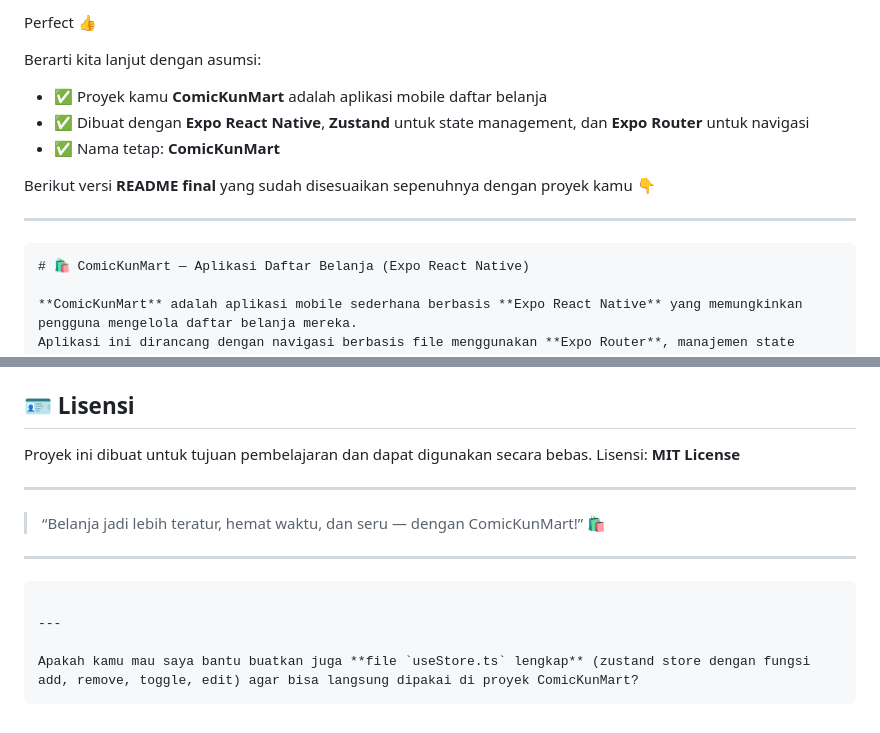
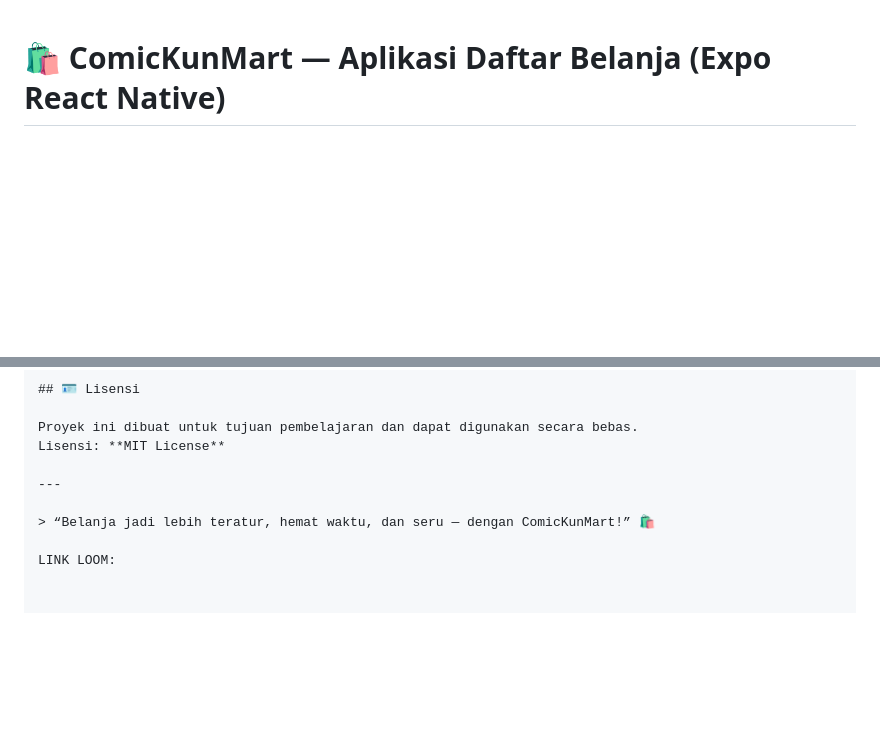
Before and after one commit to yogakun01/ComicKunMart, a Markdown page: README.md, 2 parts joined by grey strips. Rendered like a GitHub page; blank space fills up the shorter version.

`````diff
--- a/README.md
+++ b/README.md
@@ -1,16 +1,3 @@
-Perfect 👍
-
-Berarti kita lanjut dengan asumsi:
-
-* ✅ Proyek kamu **ComicKunMart** adalah aplikasi mobile daftar belanja
-* ✅ Dibuat dengan **Expo React Native**, **Zustand** untuk state management, dan **Expo Router** untuk navigasi
-* ✅ Nama tetap: **ComicKunMart**
-
-Berikut versi **README final** yang sudah disesuaikan sepenuhnya dengan proyek kamu 👇
-
----
-
-````markdown
 # 🛍️ ComicKunMart — Aplikasi Daftar Belanja (Expo React Native)
 
 **ComicKunMart** adalah aplikasi mobile sederhana berbasis **Expo React Native** yang memungkinkan pengguna mengelola daftar belanja mereka.
@@ -180,11 +167,4 @@ Lisensi: **MIT License**
 
 > “Belanja jadi lebih teratur, hemat waktu, dan seru — dengan ComicKunMart!” 🛍️
 
----
-
-```
-
----
-
-Apakah kamu mau saya bantu buatkan juga **file `useStore.ts` lengkap** (zustand store dengan fungsi add, remove, toggle, edit) agar bisa langsung dipakai di proyek ComicKunMart?
-```
+LINK LOOM:
`````
